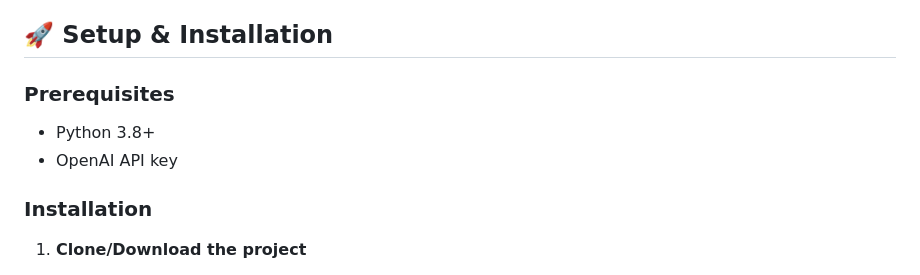
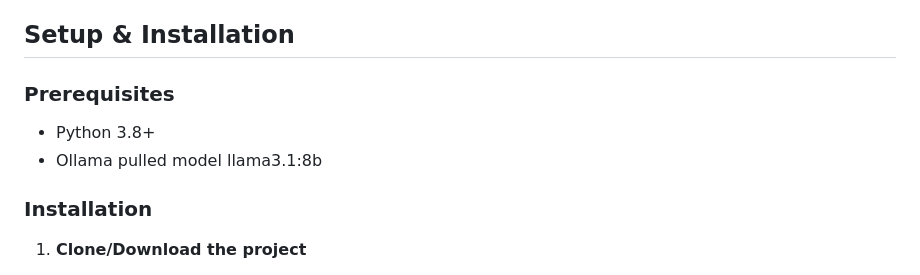
Before and after one commit to Volatile875/AI_Knowledge_Base_Assistant, a Markdown page: README.md, the part around one of its changes. Rendered like a GitHub page.

```diff
--- a/README.md
+++ b/README.md
@@ -71,11 +71,11 @@ User Question → Embedding → Similarity Search → Retrieved Chunks → LLM
   - Provides factual, source-backed answers
   - Handles domain-specific knowledge better than base LLMs
 
-## 🚀 Setup & Installation
+##  Setup & Installation
 
 ### Prerequisites
 - Python 3.8+
-- OpenAI API key
+- Ollama pulled model llama3.1:8b
 
 ### Installation
 
```
Also changed, not shown: other parts of README.md (+10 -12 lines).
